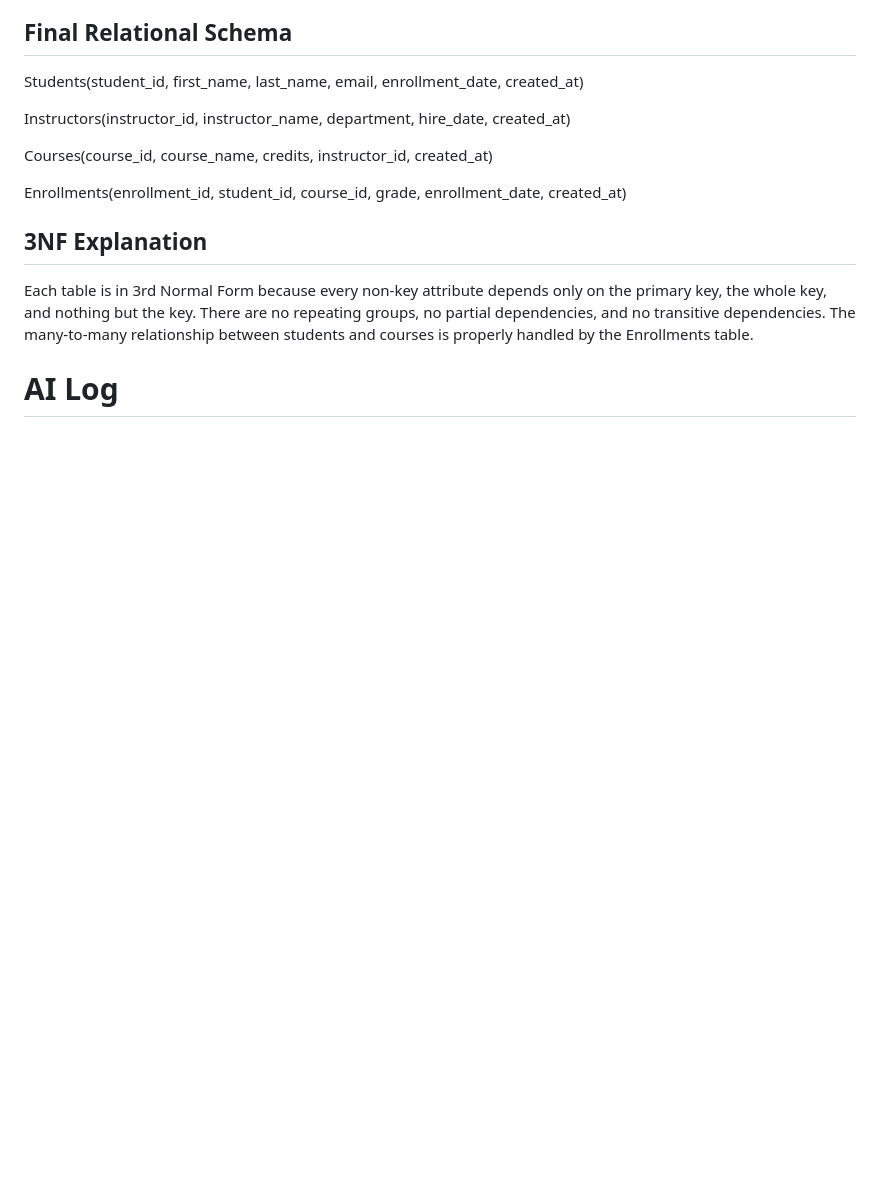
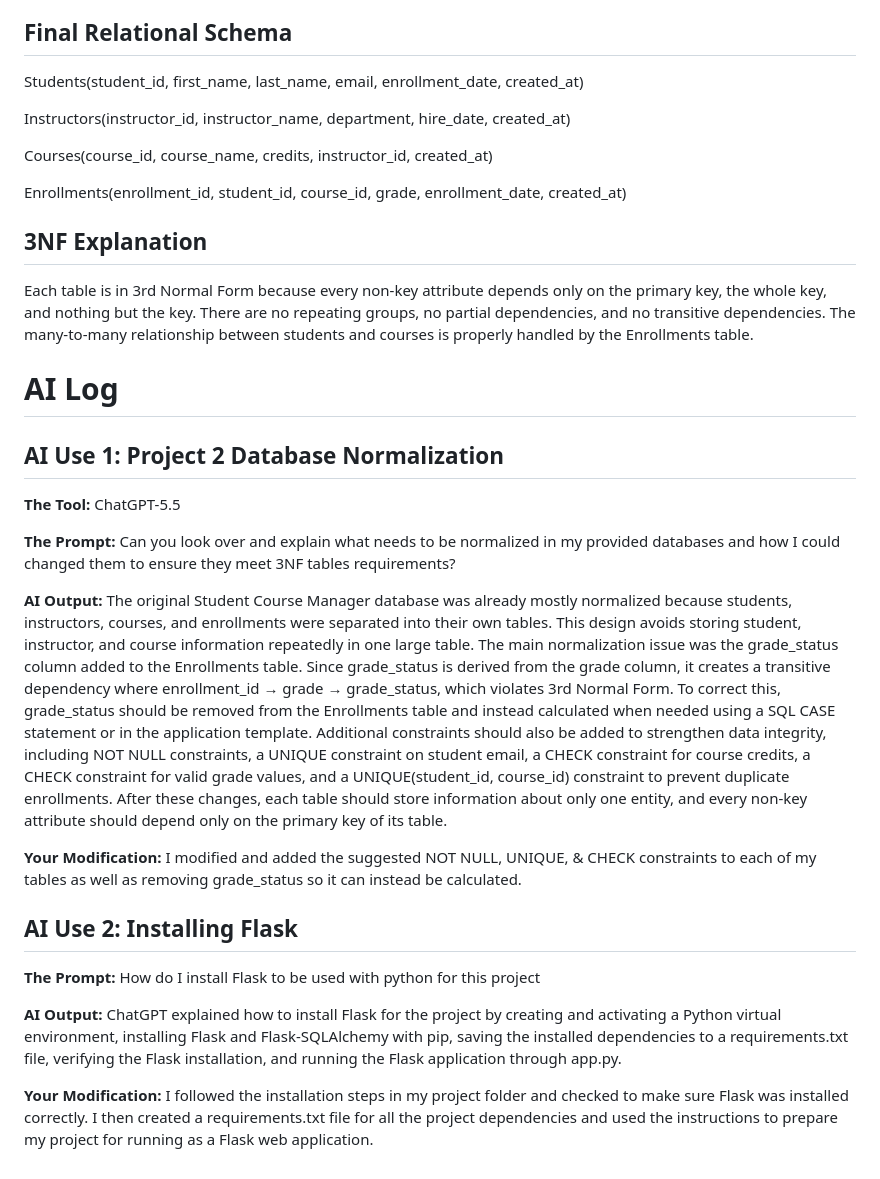
Before and after one commit to Gunner-Pulliam/CS665_Project3, a Markdown page: README.md, the part around the change. Rendered like a GitHub page; blank space fills up the shorter version.

```diff
--- a/README.md
+++ b/README.md
@@ -97,3 +97,21 @@ Enrollments(enrollment_id, student_id, course_id, grade, enrollment_date, create
 Each table is in 3rd Normal Form because every non-key attribute depends only on the primary key, the whole key, and nothing but the key. There are no repeating groups, no partial dependencies, and no transitive dependencies. The many-to-many relationship between students and courses is properly handled by the Enrollments table.
 
 # AI Log
+
+## AI Use 1: Project 2 Database Normalization
+
+**The Tool:** ChatGPT-5.5
+
+**The Prompt:** Can you look over and explain what needs to be normalized in my provided databases and how I could changed them to ensure they meet 3NF tables requirements?
+
+**AI Output:** The original Student Course Manager database was already mostly normalized because students, instructors, courses, and enrollments were separated into their own tables. This design avoids storing student, instructor, and course information repeatedly in one large table. The main normalization issue was the grade_status column added to the Enrollments table. Since grade_status is derived from the grade column, it creates a transitive dependency where enrollment_id → grade → grade_status, which violates 3rd Normal Form. To correct this, grade_status should be removed from the Enrollments table and instead calculated when needed using a SQL CASE statement or in the application template. Additional constraints should also be added to strengthen data integrity, including NOT NULL constraints, a UNIQUE constraint on student email, a CHECK constraint for course credits, a CHECK constraint for valid grade values, and a UNIQUE(student_id, course_id) constraint to prevent duplicate enrollments. After these changes, each table should store information about only one entity, and every non-key attribute should depend only on the primary key of its table.
+
+**Your Modification:** I modified and added the suggested NOT NULL, UNIQUE, & CHECK constraints to each of my tables as well as removing grade_status so it can instead be calculated.
+
+## AI Use 2: Installing Flask
+
+**The Prompt:** How do I install Flask to be used with python for this project
+
+**AI Output:** ChatGPT explained how to install Flask for the project by creating and activating a Python virtual environment, installing Flask and Flask-SQLAlchemy with pip, saving the installed dependencies to a requirements.txt file, verifying the Flask installation, and running the Flask application through app.py.
+
+**Your Modification:** I followed the installation steps in my project folder and checked to make sure Flask was installed correctly. I then created a requirements.txt file for all the project dependencies and used the instructions to prepare my project for running as a Flask web application.
```
